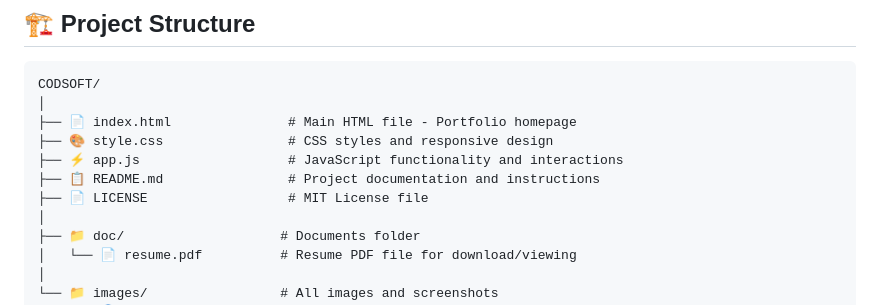
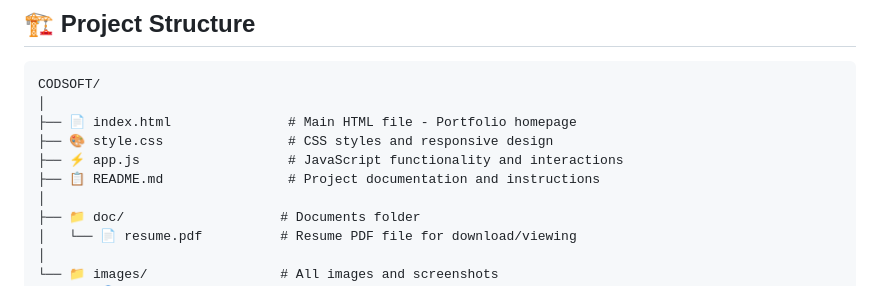
Before and after one commit to N-i-r-u-p-a-m-a-B/N-i-r-u-p-a-m-a-B.github.io, a Markdown page: README.md, the part around the change printed below. GitHub-like rendering.

```diff
--- a/README.md
+++ b/README.md
@@ -80,7 +79,6 @@ CODSOFT/
 ├── 🎨 style.css                # CSS styles and responsive design
 ├── ⚡ app.js                   # JavaScript functionality and interactions
 ├── 📋 README.md                # Project documentation and instructions
-├── 📄 LICENSE                  # MIT License file
 │
 ├── 📁 doc/                    # Documents folder
 │   └── 📄 resume.pdf          # Resume PDF file for download/viewing
```
Also changed, not shown: other parts of README.md (+0 -1 lines).
